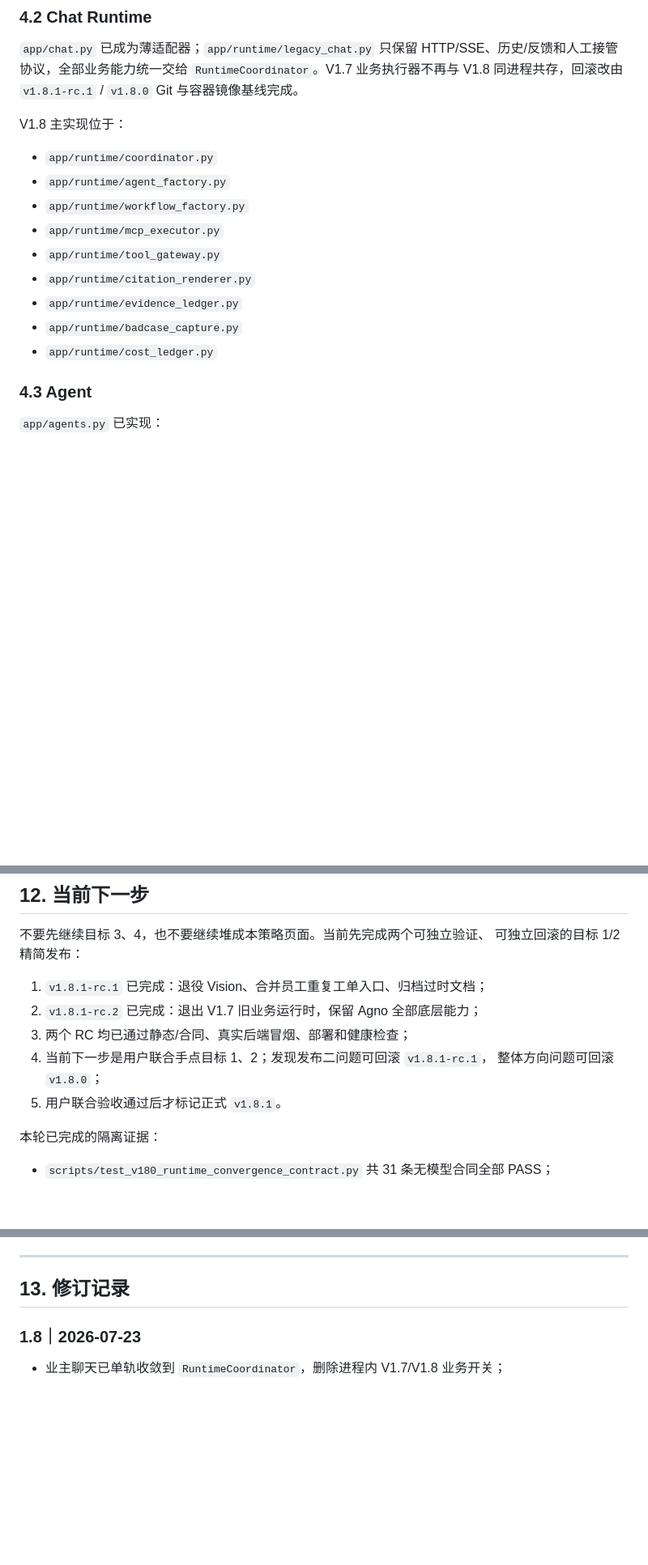
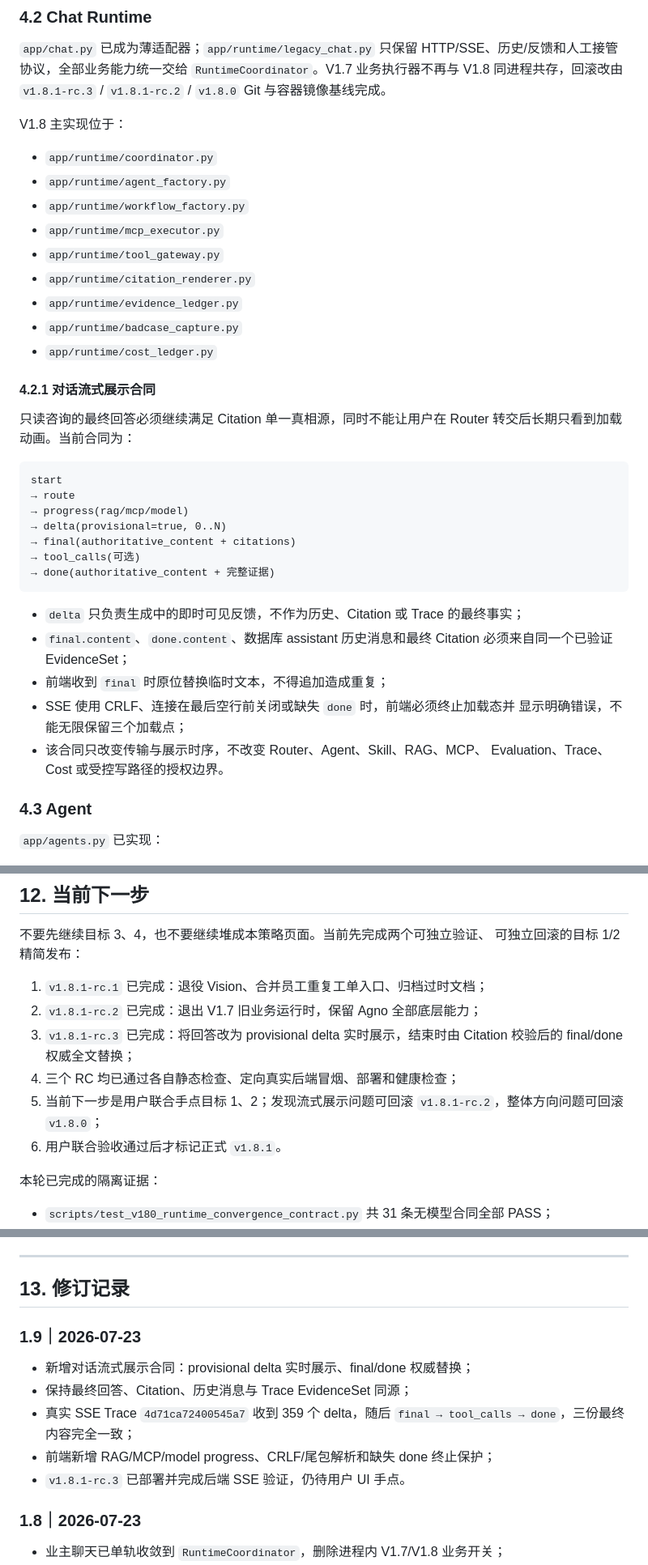
Before and after one commit to w497831176-rgb/greenview-ai-pm-demo, a Markdown page: docs/V1.8-GOALS-1-2-LIVING-CONTRACT.md, 3 parts joined by grey strips. Shown at 81% size. Drawn GitHub-style; blank space fills up the shorter version.

Commit message:
docs: record v1.8.1 rc3 streaming contract

````diff
--- a/docs/V1.8-GOALS-1-2-LIVING-CONTRACT.md
+++ b/docs/V1.8-GOALS-1-2-LIVING-CONTRACT.md
@@ -409,7 +409,7 @@ Evaluation、Badcase 和成本页面不得各自重新推导事实。
 `app/chat.py` 已成为薄适配器；`app/runtime/legacy_chat.py` 只保留
 HTTP/SSE、历史/反馈和人工接管协议，全部业务能力统一交给
 `RuntimeCoordinator`。V1.7 业务执行器不再与 V1.8 同进程共存，回滚改由
-`v1.8.1-rc.1` / `v1.8.0` Git 与容器镜像基线完成。
+`v1.8.1-rc.3` / `v1.8.1-rc.2` / `v1.8.0` Git 与容器镜像基线完成。
 
 V1.8 主实现位于：
 
@@ -422,6 +422,30 @@ V1.8 主实现位于：
 - `app/runtime/evidence_ledger.py`
 - `app/runtime/badcase_capture.py`
 - `app/runtime/cost_ledger.py`
+
+#### 4.2.1 对话流式展示合同
+
+只读咨询的最终回答必须继续满足 Citation 单一真相源，同时不能让用户在 Router
+转交后长期只看到加载动画。当前合同为：
+
+```text
+start
+→ route
+→ progress(rag/mcp/model)
+→ delta(provisional=true, 0..N)
+→ final(authoritative_content + citations)
+→ tool_calls(可选)
+→ done(authoritative_content + 完整证据)
+```
+
+- `delta` 只负责生成中的即时可见反馈，不作为历史、Citation 或 Trace 的最终事实；
+- `final.content`、`done.content`、数据库 assistant 历史消息和最终 Citation
+  必须来自同一个已验证 EvidenceSet；
+- 前端收到 `final` 时原位替换临时文本，不得追加造成重复；
+- SSE 使用 CRLF、连接在最后空行前关闭或缺失 `done` 时，前端必须终止加载态并
+  显示明确错误，不能无限保留三个加载点；
+- 该合同只改变传输与展示时序，不改变 Router、Agent、Skill、RAG、MCP、
+  Evaluation、Trace、Cost 或受控写路径的授权边界。
 
 ### 4.3 Agent
 
@@ -1010,10 +1035,12 @@ overall_status
 
 1. `v1.8.1-rc.1` 已完成：退役 Vision、合并员工重复工单入口、归档过时文档；
 2. `v1.8.1-rc.2` 已完成：退出 V1.7 旧业务运行时，保留 Agno 全部底层能力；
-3. 两个 RC 均已通过静态/合同、真实后端冒烟、部署和健康检查；
-4. 当前下一步是用户联合手点目标 1、2；发现发布二问题可回滚 `v1.8.1-rc.1`，
-   整体方向问题可回滚 `v1.8.0`；
-5. 用户联合验收通过后才标记正式 `v1.8.1`。
+3. `v1.8.1-rc.3` 已完成：将回答改为 provisional delta 实时展示，结束时由
+   Citation 校验后的 final/done 权威全文替换；
+4. 三个 RC 均已通过各自静态检查、定向真实后端冒烟、部署和健康检查；
+5. 当前下一步是用户联合手点目标 1、2；发现流式展示问题可回滚
+   `v1.8.1-rc.2`，整体方向问题可回滚 `v1.8.0`；
+6. 用户联合验收通过后才标记正式 `v1.8.1`。
 
 本轮已完成的隔离证据：
 
@@ -1100,6 +1127,15 @@ NAS 容器视角曾额外显示 `data/`、`enterprise/` 为未跟踪路径。只
 ---
 
 ## 13. 修订记录
+
+### 1.9｜2026-07-23
+
+- 新增对话流式展示合同：provisional delta 实时展示、final/done 权威替换；
+- 保持最终回答、Citation、历史消息与 Trace EvidenceSet 同源；
+- 真实 SSE Trace `4d71ca72400545a7` 收到 359 个 delta，随后
+  `final → tool_calls → done`，三份最终内容完全一致；
+- 前端新增 RAG/MCP/model progress、CRLF/尾包解析和缺失 done 终止保护；
+- `v1.8.1-rc.3` 已部署并完成后端 SSE 验证，仍待用户 UI 手点。
 
 ### 1.8｜2026-07-23
 
````
Also changed, not shown: other parts of docs/V1.8-GOALS-1-2-LIVING-CONTRACT.md (+2 -1 lines), docs/releases/v1.8.1.md (+44 -2 lines).
